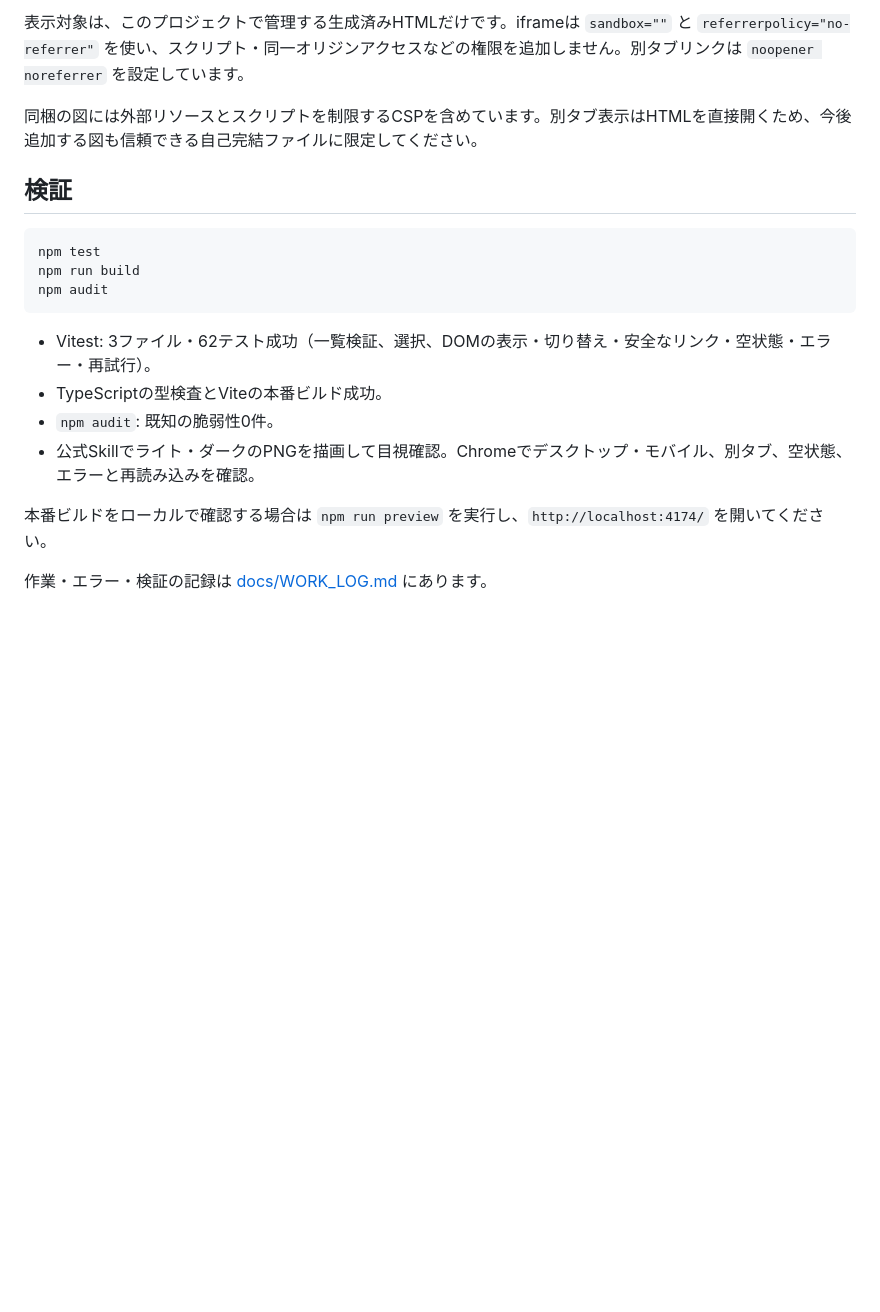
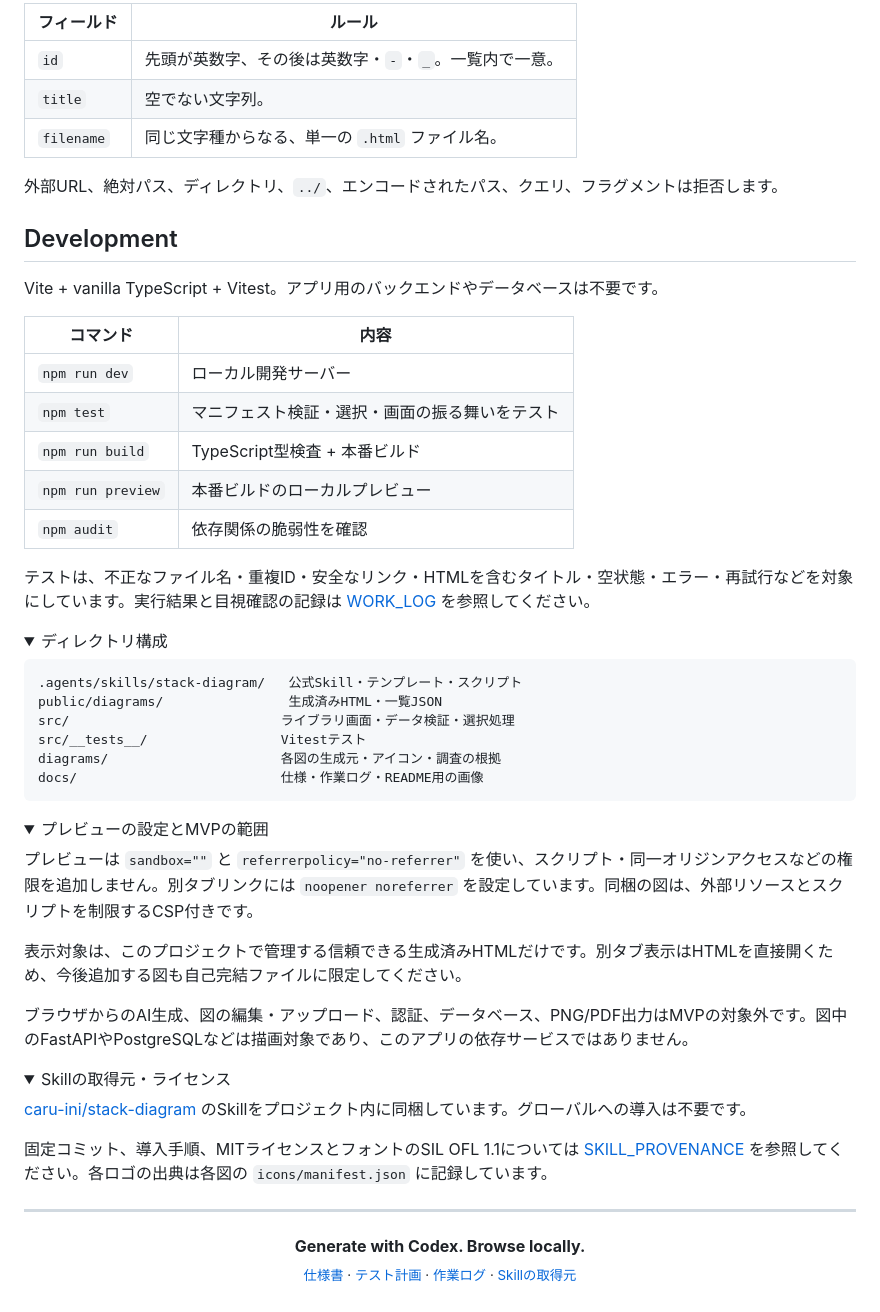
Before and after one commit to taku0193/stack-diagram-maker, a Markdown page: README.md, the part around one of its changes. Rendered like a GitHub page; folded sections open; blank space fills up the shorter version.

````diff
--- a/README.md
+++ b/README.md
@@ -68,21 +119,67 @@ npm run diagram:build
 
-表示対象は、このプロジェクトで管理する生成済みHTMLだけです。iframeは `sandbox=""` と `referrerpolicy="no-referrer"` を使い、スクリプト・同一オリジンアクセスなどの権限を追加しません。別タブリンクは `noopener noreferrer` を設定しています。
+| フィールド | ルール |
+| --- | --- |
+| `id` | 先頭が英数字、その後は英数字・`-`・`_`。一覧内で一意。 |
+| `title` | 空でない文字列。 |
+| `filename` | 同じ文字種からなる、単一の `.html` ファイル名。 |
 
-同梱の図には外部リソースとスクリプトを制限するCSPを含めています。別タブ表示はHTMLを直接開くため、今後追加する図も信頼できる自己完結ファイルに限定してください。
+外部URL、絶対パス、ディレクトリ、`../`、エンコードされたパス、クエリ、フラグメントは拒否します。
 
-## 検証
+</details>
 
-```sh
-npm test
-npm run build
-npm audit
+## Development
+
+Vite + vanilla TypeScript + Vitest。アプリ用のバックエンドやデータベースは不要です。
+
+| コマンド | 内容 |
+| --- | --- |
+| `npm run dev` | ローカル開発サーバー |
+| `npm test` | マニフェスト検証・選択・画面の振る舞いをテスト |
+| `npm run build` | TypeScript型検査 + 本番ビルド |
+| `npm run preview` | 本番ビルドのローカルプレビュー |
+| `npm audit` | 依存関係の脆弱性を確認 |
+
+テストは、不正なファイル名・重複ID・安全なリンク・HTMLを含むタイトル・空状態・エラー・再試行などを対象にしています。実行結果と目視確認の記録は [WORK_LOG](docs/WORK_LOG.md) を参照してください。
+
+<details>
+<summary>ディレクトリ構成</summary>
+
+```text
+.agents/skills/stack-diagram/   公式Skill・テンプレート・スクリプト
+public/diagrams/                生成済みHTML・一覧JSON
+src/                           ライブラリ画面・データ検証・選択処理
+src/__tests__/                 Vitestテスト
+diagrams/                      各図の生成元・アイコン・調査の根拠
+docs/                          仕様・作業ログ・README用の画像
 ```
 
-- Vitest: 3ファイル・62テスト成功（一覧検証、選択、DOMの表示・切り替え・安全なリンク・空状態・エラー・再試行）。
-- TypeScriptの型検査とViteの本番ビルド成功。
-- `npm audit`: 既知の脆弱性0件。
-- 公式Skillでライト・ダークのPNGを描画して目視確認。Chromeでデスクトップ・モバイル、別タブ、空状態、エラーと再読み込みを確認。
+</details>
 
-本番ビルドをローカルで確認する場合は `npm run preview` を実行し、`http://localhost:4174/` を開いてください。
+<details>
+<summary>プレビューの設定とMVPの範囲</summary>
 
-作業・エラー・検証の記録は [docs/WORK_LOG.md](docs/WORK_LOG.md) にあります。
+プレビューは `sandbox=""` と `referrerpolicy="no-referrer"` を使い、スクリプト・同一オリジンアクセスなどの権限を追加しません。別タブリンクには `noopener noreferrer` を設定しています。同梱の図は、外部リソースとスクリプトを制限するCSP付きです。
+
+表示対象は、このプロジェクトで管理する信頼できる生成済みHTMLだけです。別タブ表示はHTMLを直接開くため、今後追加する図も自己完結ファイルに限定してください。
+
+ブラウザからのAI生成、図の編集・アップロード、認証、データベース、PNG/PDF出力はMVPの対象外です。図中のFastAPIやPostgreSQLなどは描画対象であり、このアプリの依存サービスではありません。
+
+</details>
+
+<details>
+<summary>Skillの取得元・ライセンス</summary>
+
+[caru-ini/stack-diagram](https://github.com/caru-ini/stack-diagram) のSkillをプロジェクト内に同梱しています。グローバルへの導入は不要です。
+
+固定コミット、導入手順、MITライセンスとフォントのSIL OFL 1.1については [SKILL_PROVENANCE](docs/SKILL_PROVENANCE.md) を参照してください。各ロゴの出典は各図の `icons/manifest.json` に記録しています。
+
+</details>
+
+---
+
+<div align="center">
+
+**Generate with Codex. Browse locally.**<br />
+<sub>[仕様書](docs/MVP_SPEC.md) · [テスト計画](docs/TEST_PLAN.md) · [作業ログ](docs/WORK_LOG.md) · [Skillの取得元](docs/SKILL_PROVENANCE.md)</sub>
+
+</div>
````
Also changed, not shown: other parts of README.md (+89 -38 lines), docs/WORK_LOG.md (+10 -0 lines), docs/images/library-preview.jpg (added), docs/images/workflow-dark.png (added), docs/images/workflow-light.png (added), 1 other file.
